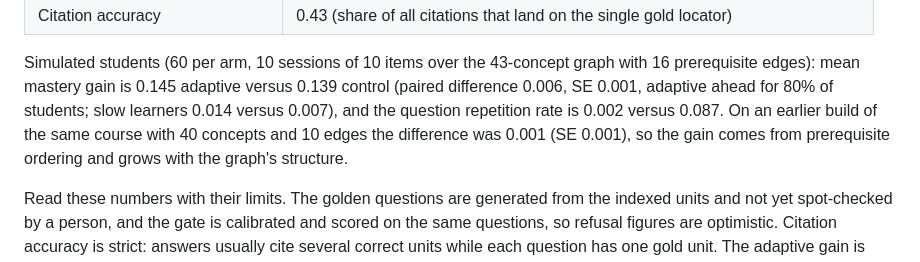
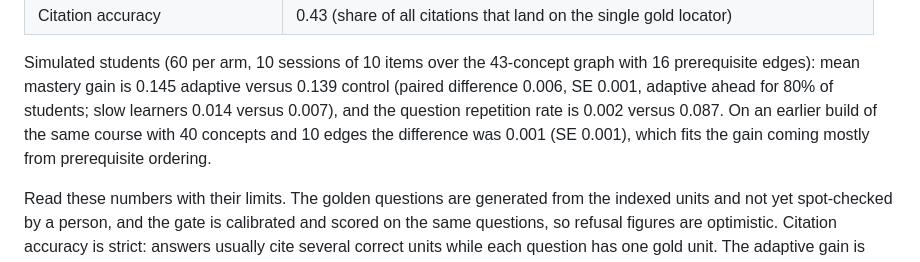
Before and after one commit to Aryan1092raj/Loopers, a Markdown page: README.md, the part around the change. GitHub-like rendering.

Commit message:
Soften simulation claim to what two runs support
Claude-Session: https://claude.ai/code/session_01AuuZrnrj6C99LCQ4aKcd9c

```diff
--- a/README.md
+++ b/README.md
@@ -218,8 +218,8 @@ Results on 2026-10-12 (run `ev_f3120893c9` in `eval_runs`; generator DeepSeek, j
 Simulated students (60 per arm, 10 sessions of 10 items over the 43-concept graph with 16 prerequisite edges):
 mean mastery gain is 0.145 adaptive versus 0.139 control (paired difference 0.006, SE 0.001, adaptive ahead for
 80% of students; slow learners 0.014 versus 0.007), and the question repetition rate is 0.002 versus 0.087. On an
-earlier build of the same course with 40 concepts and 10 edges the difference was 0.001 (SE 0.001), so the gain
-comes from prerequisite ordering and grows with the graph's structure.
+earlier build of the same course with 40 concepts and 10 edges the difference was 0.001 (SE 0.001), which fits the
+gain coming mostly from prerequisite ordering.
 
 Read these numbers with their limits. The golden questions are generated from the indexed units and not yet
 spot-checked by a person, and the gate is calibrated and scored on the same questions, so refusal figures are
```
